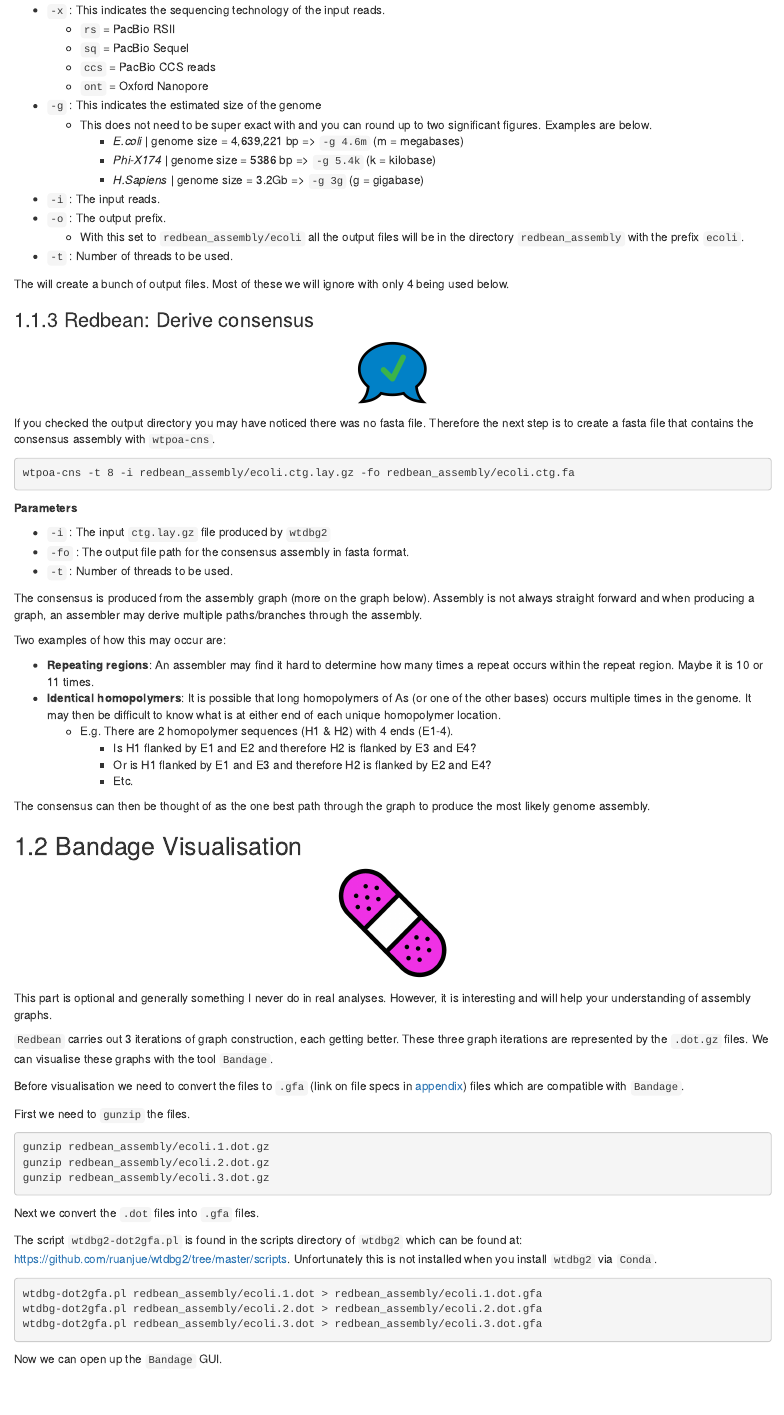
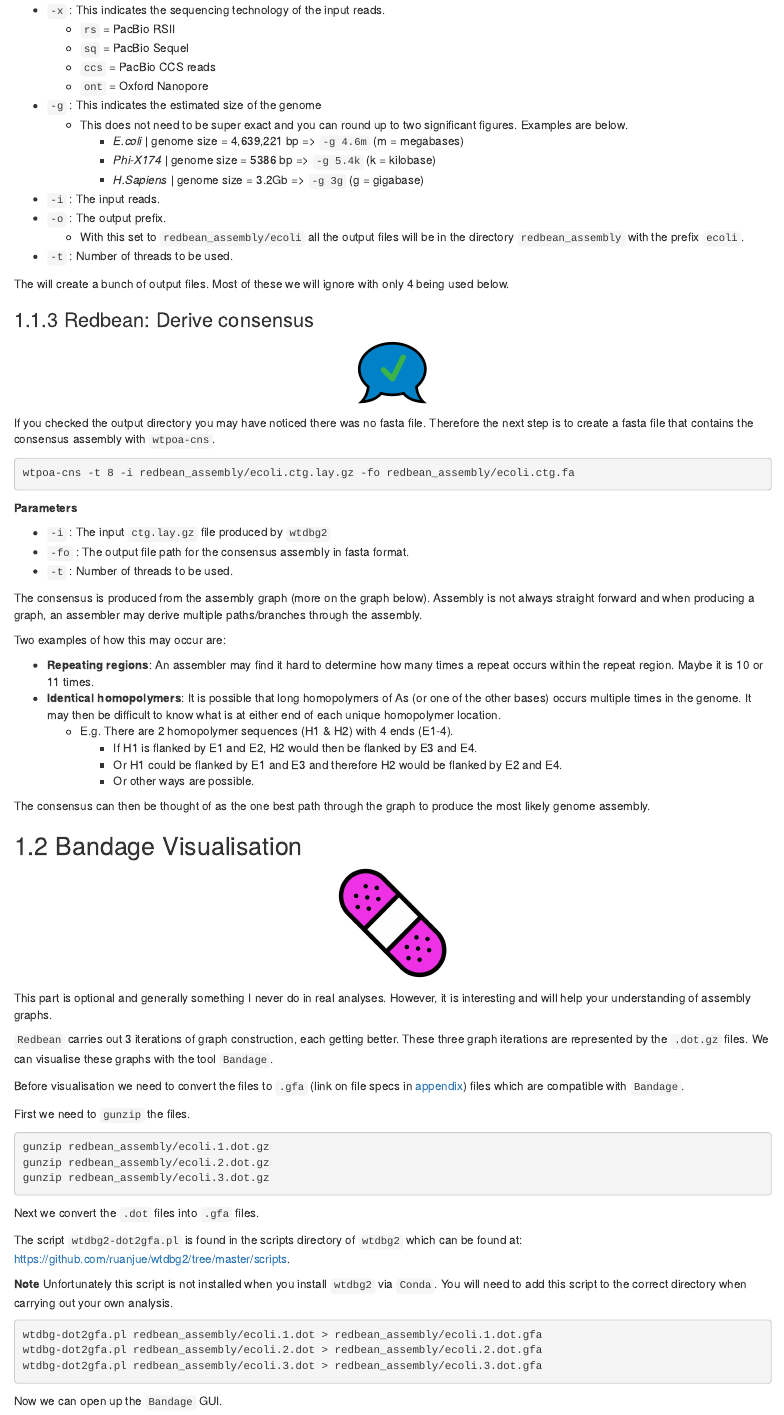
Before and after one commit to m-gemmell/NEOF_bacterial_genome_assembly, an R Markdown document (standard_workflow/05-Assembly.Rmd): the page in a window 1100 px wide, from 1570 px down. Rendered offline with R 4.5, knitr and Pandoc, with nearby package versions; drawn as R Markdown's standard HTML page in place of the format the file asks for.

Commit message:
1 jun 2022 (3)

````diff
--- a/standard_workflow/05-Assembly.Rmd
+++ b/standard_workflow/05-Assembly.Rmd
@@ -68,7 +68,7 @@ __Parameters__
    - `ccs` = PacBio CCS reads
    - `ont` = Oxford Nanopore
 - `-g` : This indicates the estimated size of the genome
-   - This does not need to be super exact with and you can round up to two significant figures. Examples are below.
+   - This does not need to be super exact and you can round up to two significant figures. Examples are below.
       - _E.coli_ | genome size = 4,639,221 bp => `-g 4.6m` (m = megabases)
       - _Phi-X174_ | genome size = 5386 bp => `-g 5.4k` (k = kilobase)
       - _H.Sapiens_ | genome size = 3.2Gb => `-g 3g` (g = gigabase)
@@ -103,9 +103,9 @@ Two examples of how this may occur are:
 - __Repeating regions__: An assembler may find it hard to determine how many times a repeat occurs within the repeat region. Maybe it is 10 or 11 times.
 - __Identical homopolymers__: It is possible that long homopolymers of As (or one of the other bases) occurs multiple times in the genome. It may then be difficult to know what is at either end of each unique homopolymer location.
    - E.g. There are 2 homopolymer sequences (H1 & H2) with 4 ends (E1-4).
-      - Is H1 flanked by E1 and E2 and therefore H2 is flanked by E3 and E4?
-      - Or is H1 flanked by E1 and E3 and therefore H2 is flanked by E2 and E4?
-      - Etc.
+      - If H1 is flanked by E1 and E2, H2 would then be flanked by E3 and E4.
+      - Or H1 could be flanked by E1 and E3 and therefore H2 would be flanked by E2 and E4.
+      - Or other ways are possible.
 
 The consensus can then be thought of as the one best path through the graph to produce the most likely genome assembly.
 
@@ -130,7 +130,9 @@ gunzip redbean_assembly/ecoli.3.dot.gz
 
 Next we convert the `.dot` files into `.gfa` files.
 
-The script `wtdbg2-dot2gfa.pl` is found in the scripts directory of `wtdbg2` which can be found at: https://github.com/ruanjue/wtdbg2/tree/master/scripts. Unfortunately this is not installed when you install `wtdbg2` via `Conda`.
+The script `wtdbg2-dot2gfa.pl` is found in the scripts directory of `wtdbg2` which can be found at: https://github.com/ruanjue/wtdbg2/tree/master/scripts.
+
+__Note__ Unfortunately this script is not installed when you install `wtdbg2` via `Conda`. You will need to add this script to the correct directory when carrying out your own analysis.
 
 ```{bash eval=FALSE}
 wtdbg-dot2gfa.pl redbean_assembly/ecoli.1.dot > redbean_assembly/ecoli.1.dot.gfa
````
Also changed, not shown: standard_workflow/Bacterial genome assembly and annotation.Rmd (+7 -5 lines), 2 other files.
